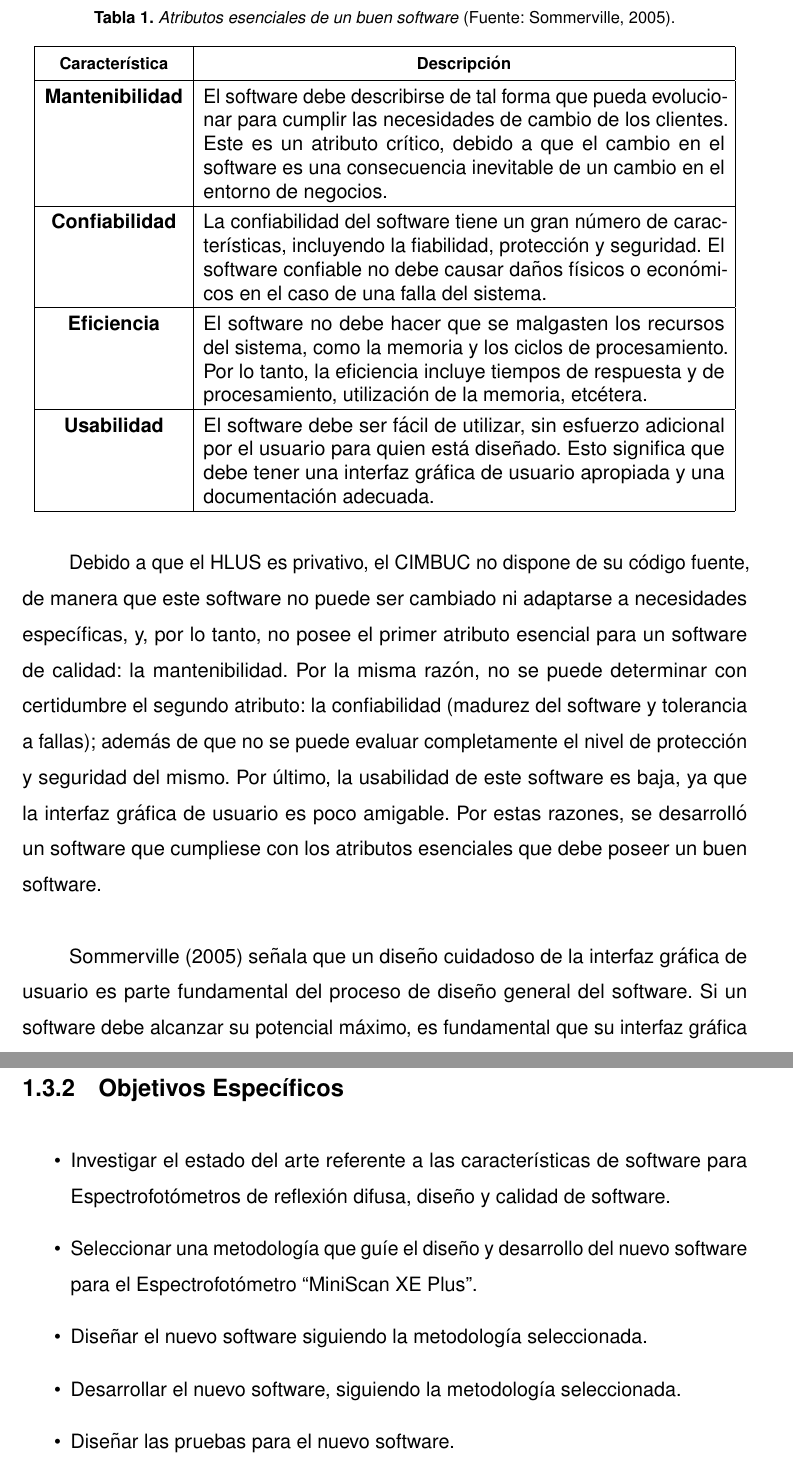
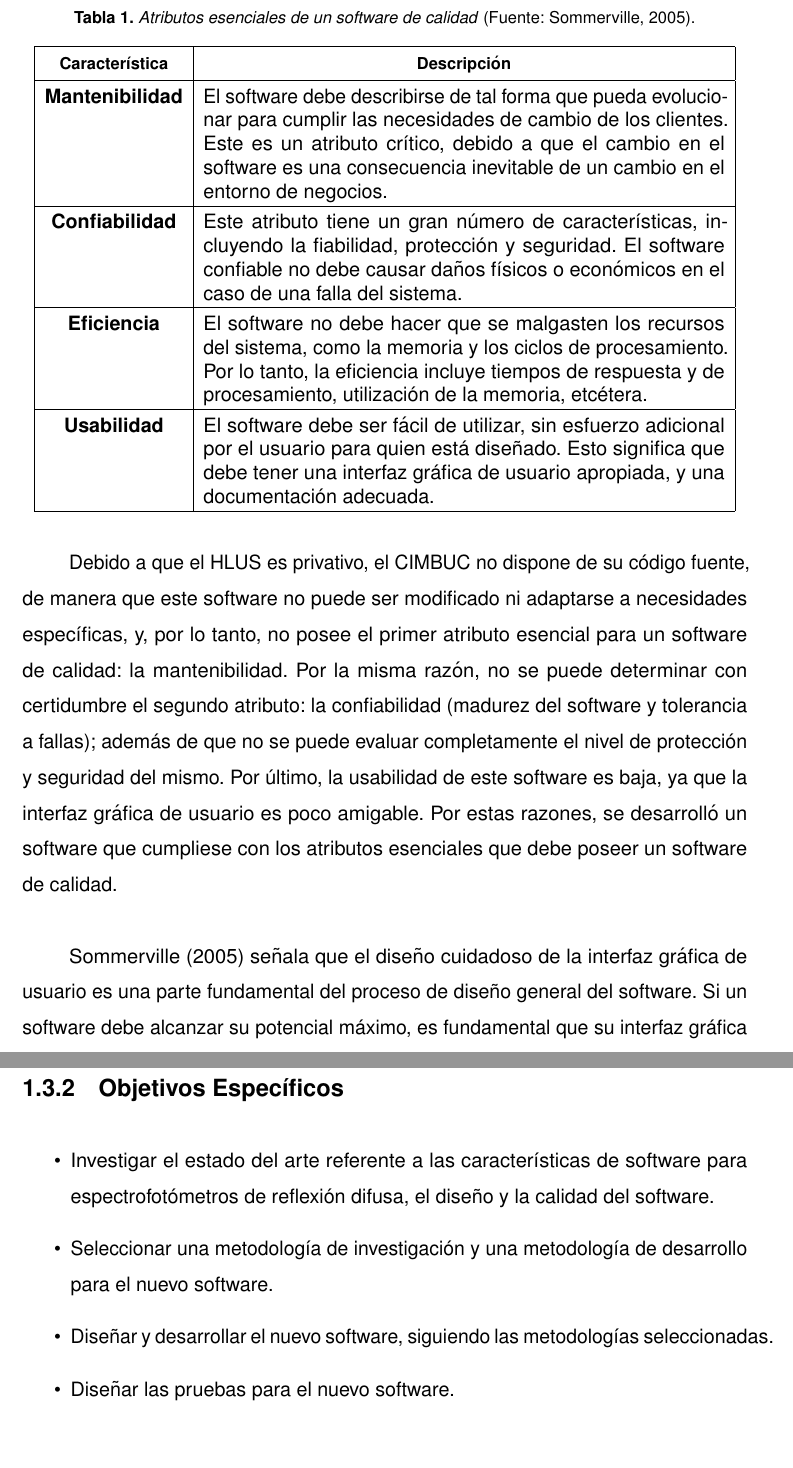
Before and after one commit to Gabrielnz/tomo-tesis, a LaTeX thesis (tesis.tex, which reads capitulo_1.tex): two parts of pages 6 and 8 of 17, joined at a grey line, cut so that both start at the same text, the shorter picture padded with empty space. Compiled offline with pdfLaTeX.

Commit message:
corrigiendo capitulo 1

```diff
--- a/capitulo_1.tex
+++ b/capitulo_1.tex
@@ -27,6 +27,6 @@ El conjunto espec\'{i}fico de atributos que se espera de un software depende obv
 
 		\begin{table}[htb]
-			\caption{\textbf{Tabla 1.} \textit{Atributos esenciales de un buen software} (Fuente: Sommerville, 2005).}
+			\caption{\textbf{Tabla 1.} \textit{Atributos esenciales de un software de calidad} (Fuente: Sommerville, 2005).}
 			\label{tabla_1}
 			\centering
 			\setlength{\extrarowheight}{3.5pt}
@@ -34,14 +34,14 @@ El conjunto espec\'{i}fico de atributos que se espera de un software depende obv
 				\hline
 				\thead{\textbf{Caracter\'{i}stica}} & \thead{\textbf{Descripci\'{o}n}}\\ \hline
 			\textbf{Mantenibilidad} & El software debe describirse de tal forma que pueda evolucionar  para cumplir las necesidades de cambio de los 					clientes. Este es un atributo cr\'{i}tico, debido a que el cambio en el software es una consecuencia inevitable de un cambio en el entorno de negocios.\\ \hline
-			\textbf{Confiabilidad} & La confiabilidad del software tiene un gran n\'{u}mero de caracter\'{i}sticas, incluyendo la fiabilidad, protecci\'{o}n y seguridad. El software confiable no debe causar da\~{n}os f\'{i}sicos o econ\'{o}micos en el caso de una falla del sistema.\\ \hline
+			\textbf{Confiabilidad} & Este atributo tiene un gran n\'{u}mero de caracter\'{i}sticas, incluyendo la fiabilidad, protecci\'{o}n y seguridad. El software confiable no debe causar da\~{n}os f\'{i}sicos o econ\'{o}micos en el caso de una falla del sistema.\\ \hline
 			\textbf{Eficiencia} & El software no debe hacer que se malgasten los recursos del sistema, como la memoria y los ciclos de procesamiento. Por lo tanto, la eficiencia incluye tiempos de respuesta y de procesamiento, utilizaci\'{o}n de la memoria, etc\'{e}tera.\\ \hline
-			\textbf{Usabilidad} & El software debe ser f\'{a}cil de utilizar, sin esfuerzo adicional por el usuario para quien est\'{a} dise\~{n}ado. Esto significa que debe tener una interfaz gr\'{a}fica de usuario apropiada y una documentaci\'{o}n adecuada.\\ \hline
+			\textbf{Usabilidad} & El software debe ser f\'{a}cil de utilizar, sin esfuerzo adicional por el usuario para quien est\'{a} dise\~{n}ado. Esto significa que debe tener una interfaz gr\'{a}fica de usuario apropiada, y una documentaci\'{o}n adecuada.\\ \hline
 			\end{tabulary}
 		\end{table}
 		\FloatBarrier %you shall not pass table!!
 
-Debido a que el HLUS es privativo, el CIMBUC no dispone de su c\'{o}digo fuente, de manera que este software no puede ser cambiado ni adaptarse a necesidades espec\'{i}ficas, y, por lo tanto, no posee el primer atributo esencial para un software de calidad: la mantenibilidad. Por la misma raz\'{o}n, no se puede determinar con certidumbre el segundo atributo: la confiabilidad (madurez del software y tolerancia a fallas); adem\'{a}s de que no se puede evaluar completamente el nivel de protecci\'{o}n y seguridad del mismo. Por \'{u}ltimo, la usabilidad de este software es baja, ya que la interfaz gr\'{a}fica de usuario es poco amigable. Por estas razones, se desarroll\'{o} un software que cumpliese con los atributos esenciales que debe poseer un buen software.
+Debido a que el HLUS es privativo, el CIMBUC no dispone de su c\'{o}digo fuente, de manera que este software no puede ser modificado ni adaptarse a necesidades espec\'{i}ficas, y, por lo tanto, no posee el primer atributo esencial para un software de calidad: la mantenibilidad. Por la misma raz\'{o}n, no se puede determinar con certidumbre el segundo atributo: la confiabilidad (madurez del software y tolerancia a fallas); adem\'{a}s de que no se puede evaluar completamente el nivel de protecci\'{o}n y seguridad del mismo. Por \'{u}ltimo, la usabilidad de este software es baja, ya que la interfaz gr\'{a}fica de usuario es poco amigable. Por estas razones, se desarroll\'{o} un software que cumpliese con los atributos esenciales que debe poseer un software de calidad.
 
-\cite{Sommerville} se\~{n}ala que un dise\~{n}o cuidadoso de la interfaz gr\'{a}fica de usuario es parte fundamental del proceso de dise\~{n}o general del software. Si un software debe alcanzar su potencial m\'{a}ximo, es fundamental que su interfaz gr\'{a}fica de usuario sea dise\~{n}ada para ajustarse a las habilidades, experiencia y expectativas de sus usuarios previstos. Un buen dise\~{n}o de la interfaz gr\'{a}fica de usuario es cr\'{i}tico para la confiabilidad del software. Muchos de los llamados ``errores de usuario'' son causados por el hecho de que las interfaces gr\'{a}ficas de usuario no consideran las habilidades de los usuarios reales y su entorno de trabajo.
+\cite{Sommerville} se\~{n}ala que el dise\~{n}o cuidadoso de la interfaz gr\'{a}fica de usuario es una parte fundamental del proceso de dise\~{n}o general del software. Si un software debe alcanzar su potencial m\'{a}ximo, es fundamental que su interfaz gr\'{a}fica de usuario sea dise\~{n}ada para ajustarse a las habilidades, experiencia y expectativas de sus usuarios previstos. Un buen dise\~{n}o de la interfaz gr\'{a}fica de usuario es cr\'{i}tico para la confiabilidad del software. Muchos de los llamados errores de usuario son causados porque las interfaces gr\'{a}ficas de usuario no consideran las habilidades de los usuarios reales y su entorno de trabajo.
 
@@ -57,9 +57,8 @@ En la siguiente secci\'{o}n se especifican los objetivos del trabajo, distinguie
 		\subsection{Objetivos Espec\'{i}ficos}
 			\begin{itemize}
-				\item Investigar el estado del arte referente a las caracter\'{i}sticas de software para Espectrofot\'{o}metros de reflexi\'{o}n difusa, dise\~{n}o y calidad de software.
-				\item Seleccionar una metodolog\'{i}a que gu\'{i}e el dise\~{n}o y desarrollo del nuevo software para el Espectrofot\'{o}metro ``MiniScan XE Plus''.
-				\item Dise\~{n}ar el nuevo software siguiendo la metodolog\'{i}a seleccionada.
-				\item Desarrollar el nuevo software, siguiendo la metodolog\'{i}a seleccionada.
+				\item Investigar el estado del arte referente a las caracter\'{i}sticas de software para espectrofot\'{o}metros de reflexi\'{o}n difusa, el dise\~{n}o y la calidad del software.
+				\item Seleccionar una metodolog\'{i}a de investigaci\'{o}n y una metodolog\'{i}a de desarrollo para el nuevo software.
+				\item Dise\~{n}ar  y desarrollar el nuevo software, siguiendo las metodolog\'{i}as \mbox{seleccionadas}.
 				\item Dise\~{n}ar las pruebas para el nuevo software.
 				\item Elaborar el manual de usuario del nuevo software.
 			\end{itemize}
```
Also changed, not shown: resumen.tex (+3 -3 lines), tesis.pdf, capitulo_1.tex (20 more changed lines).
